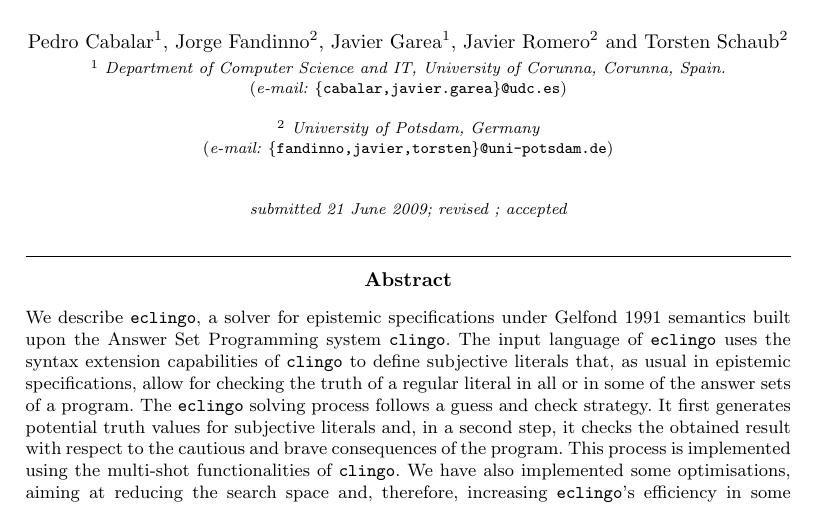
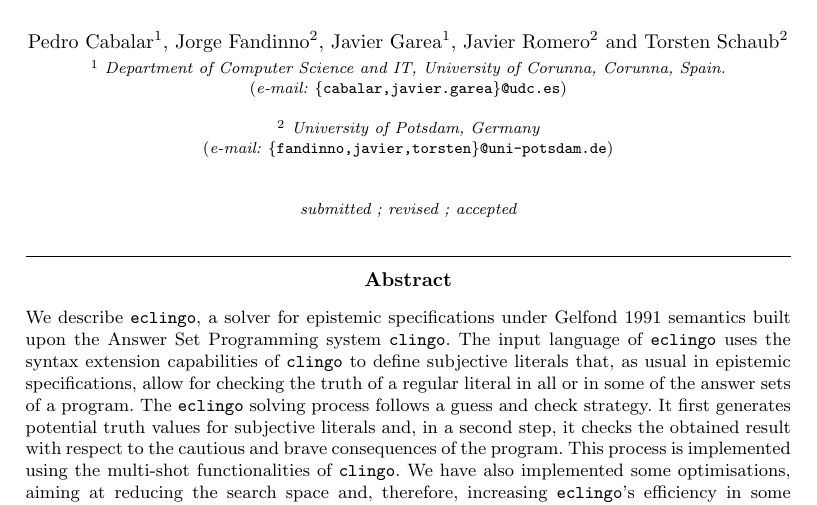
Before and after one commit to tortinator/eclingo, a LaTeX document (main.tex): part of page 1 of 15, cut so that both start at the same text. Compiled offline with pdfLaTeX; a LaTeX package or settings file that is missing is left out.

Commit message:
delete date

```diff
--- a/main.tex
+++ b/main.tex
@@ -83,7 +83,7 @@
 
 \begin{document}
 
-\submitted{21 June 2009}
+\submitted{}
 \revised{}
 \accepted{}
 \title[A solver for Epistemic Specifications]
```
